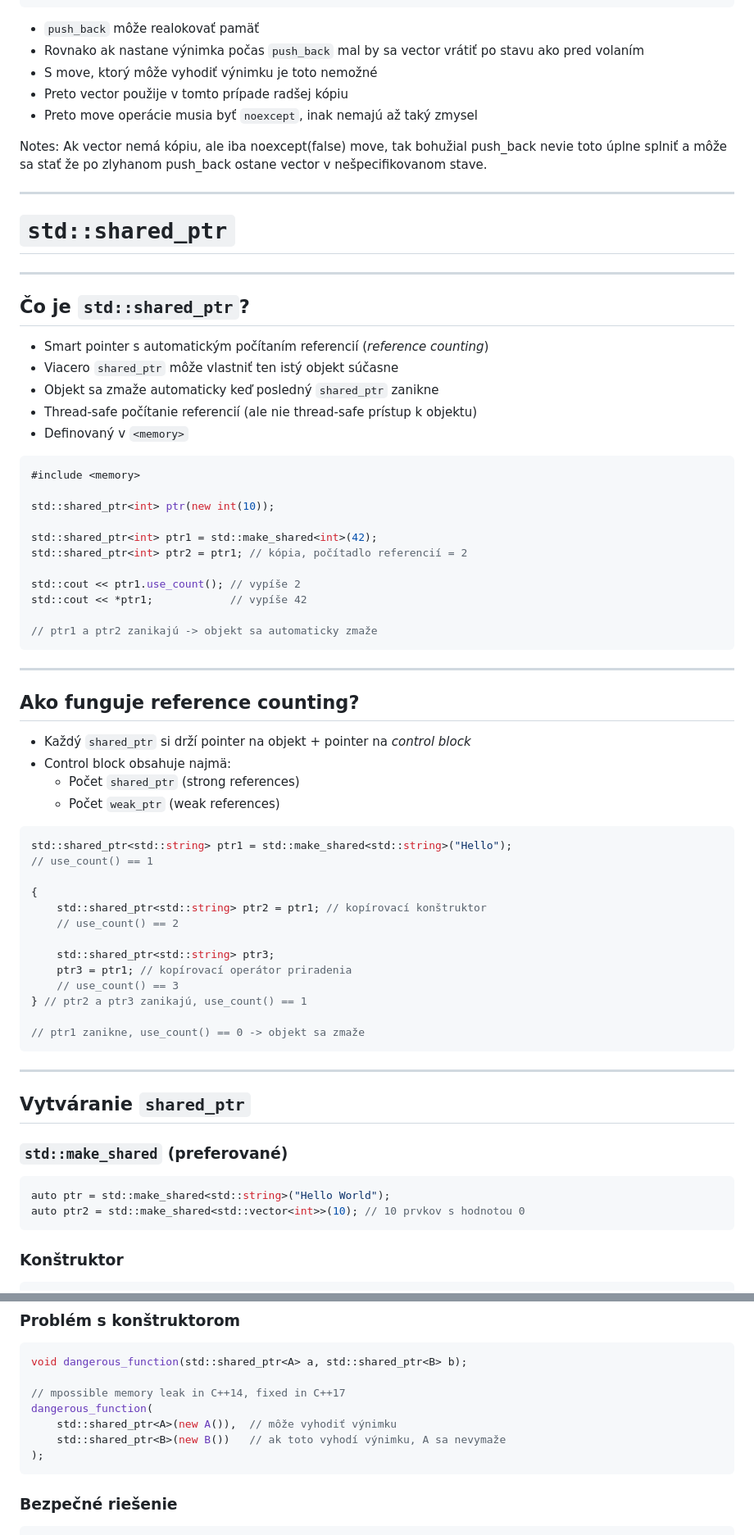
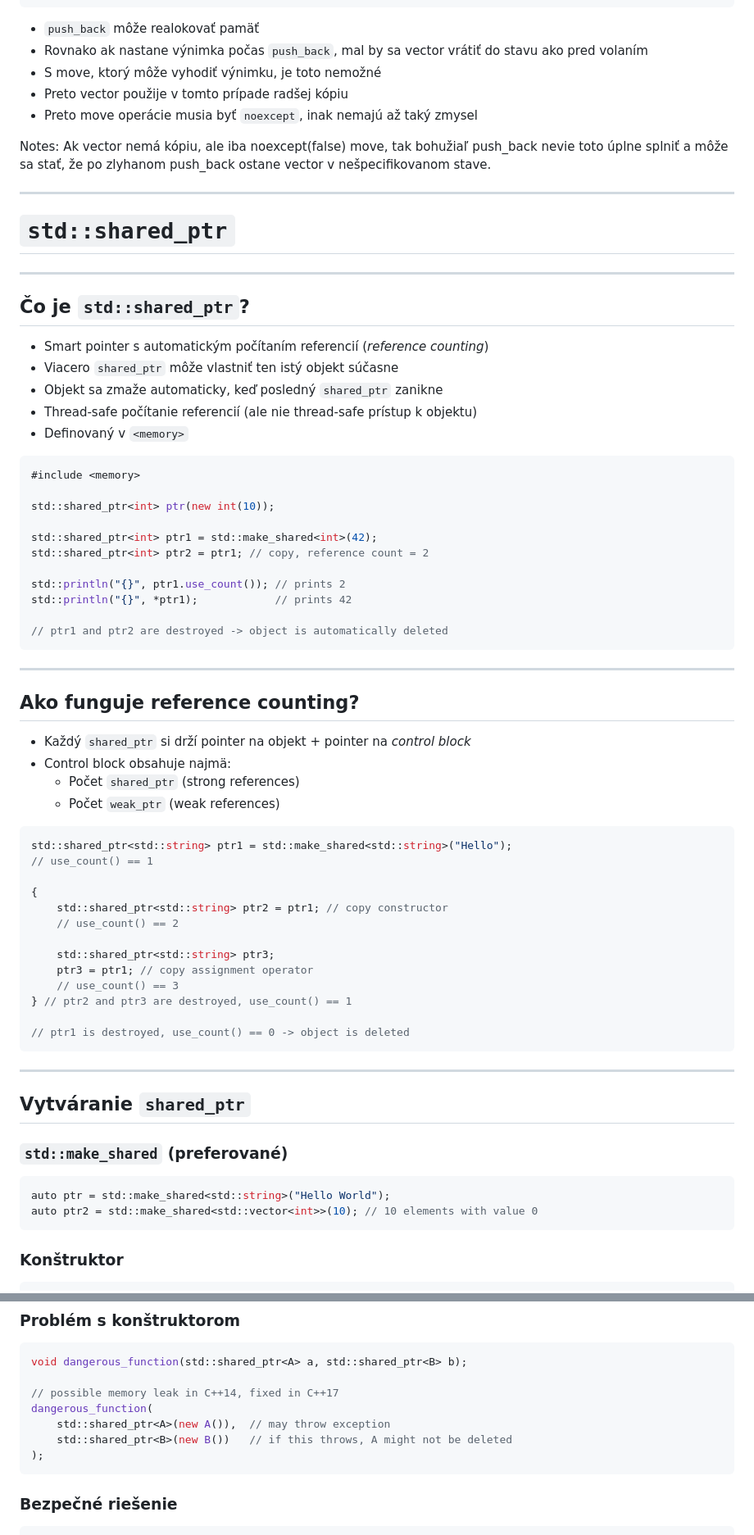
Before and after one commit to cppseminar/apc-lectures, a Markdown page: public/lectures/7_move.md, 2 parts joined by grey strips. Shown at 82% size. Drawn GitHub-style.

````diff
--- a/public/lectures/move.md
+++ b/public/lectures/7_move.md
@@ -1683,13 +1684,13 @@ int main() {
 <div class="fragment">
 
 * `push_back` môže realokovať pamäť
-* Rovnako ak nastane výnimka počas `push_back` mal by sa vector vrátiť po stavu ako pred volaním
-* S move, ktorý môže vyhodiť výnimku je toto nemožné
+* Rovnako ak nastane výnimka počas `push_back`, mal by sa vector vrátiť do stavu ako pred volaním
+* S move, ktorý môže vyhodiť výnimku, je toto nemožné
 * Preto vector použije v tomto prípade radšej kópiu
 * Preto move operácie musia byť `noexcept`, inak nemajú až taký zmysel
 </div>
 
-Notes: Ak vector nemá kópiu, ale iba noexcept(false) move, tak bohužial push_back nevie toto úplne splniť a môže sa stať že po zlyhanom push_back ostane vector v nešpecifikovanom stave.
+Notes: Ak vector nemá kópiu, ale iba noexcept(false) move, tak bohužiaľ push_back nevie toto úplne splniť a môže sa stať, že po zlyhanom push_back ostane vector v nešpecifikovanom stave.
 
 ---
 
@@ -1701,7 +1702,7 @@ Notes: Ak vector nemá kópiu, ale iba noexcept(false) move, tak bohužial push_
 
 * Smart pointer s automatickým počítaním referencií (*reference counting*)
 * Viacero `shared_ptr` môže vlastniť ten istý objekt súčasne
-* Objekt sa zmaže automaticky keď posledný `shared_ptr` zanikne
+* Objekt sa zmaže automaticky, keď posledný `shared_ptr` zanikne
 * Thread-safe počítanie referencií (ale nie thread-safe prístup k objektu)
 * Definovaný v `<memory>`
 
@@ -1711,12 +1712,12 @@ Notes: Ak vector nemá kópiu, ale iba noexcept(false) move, tak bohužial push_
 std::shared_ptr<int> ptr(new int(10));
 
 std::shared_ptr<int> ptr1 = std::make_shared<int>(42);
-std::shared_ptr<int> ptr2 = ptr1; // kópia, počítadlo referencií = 2
-
-std::cout << ptr1.use_count(); // vypíše 2
-std::cout << *ptr1;            // vypíše 42
-
-// ptr1 a ptr2 zanikajú -> objekt sa automaticky zmaže
+std::shared_ptr<int> ptr2 = ptr1; // copy, reference count = 2
+
+std::println("{}", ptr1.use_count()); // prints 2
+std::println("{}", *ptr1);            // prints 42
+
+// ptr1 and ptr2 are destroyed -> object is automatically deleted
 ```
 
 ---
@@ -1733,15 +1734,15 @@ std::shared_ptr<std::string> ptr1 = std::make_shared<std::string>("Hello");
 // use_count() == 1
 
 {
-    std::shared_ptr<std::string> ptr2 = ptr1; // kopírovací konštruktor
+    std::shared_ptr<std::string> ptr2 = ptr1; // copy constructor
     // use_count() == 2
 
     std::shared_ptr<std::string> ptr3;
-    ptr3 = ptr1; // kopírovací operátor priradenia
+    ptr3 = ptr1; // copy assignment operator
     // use_count() == 3
-} // ptr2 a ptr3 zanikajú, use_count() == 1
-
-// ptr1 zanikne, use_count() == 0 -> objekt sa zmaže
+} // ptr2 and ptr3 are destroyed, use_count() == 1
+
+// ptr1 is destroyed, use_count() == 0 -> object is deleted
 ```
 
 ---
@@ -1752,7 +1753,7 @@ std::shared_ptr<std::string> ptr1 = std::make_shared<std::string>("Hello");
 
 ```cpp
 auto ptr = std::make_shared<std::string>("Hello World");
-auto ptr2 = std::make_shared<std::vector<int>>(10); // 10 prvkov s hodnotou 0
+auto ptr2 = std::make_shared<std::vector<int>>(10); // 10 elements with value 0
 ```
 
 ### Konštruktor
@@ -1777,10 +1778,10 @@ std::shared_ptr<std::string> ptr(new std::string("Hello"));
 ```cpp
 void dangerous_function(std::shared_ptr<A> a, std::shared_ptr<B> b);
 
-// mpossible memory leak in C++14, fixed in C++17
+// possible memory leak in C++14, fixed in C++17
 dangerous_function(
-    std::shared_ptr<A>(new A()),  // môže vyhodiť výnimku
-    std::shared_ptr<B>(new B())   // ak toto vyhodí výnimku, A sa nevymaže
+    std::shared_ptr<A>(new A()),  // may throw exception
+    std::shared_ptr<B>(new B())   // if this throws, A might not be deleted
 );
 ```
 
````
Also changed, not shown: other parts of public/lectures/7_move.md (+166 -164 lines).
